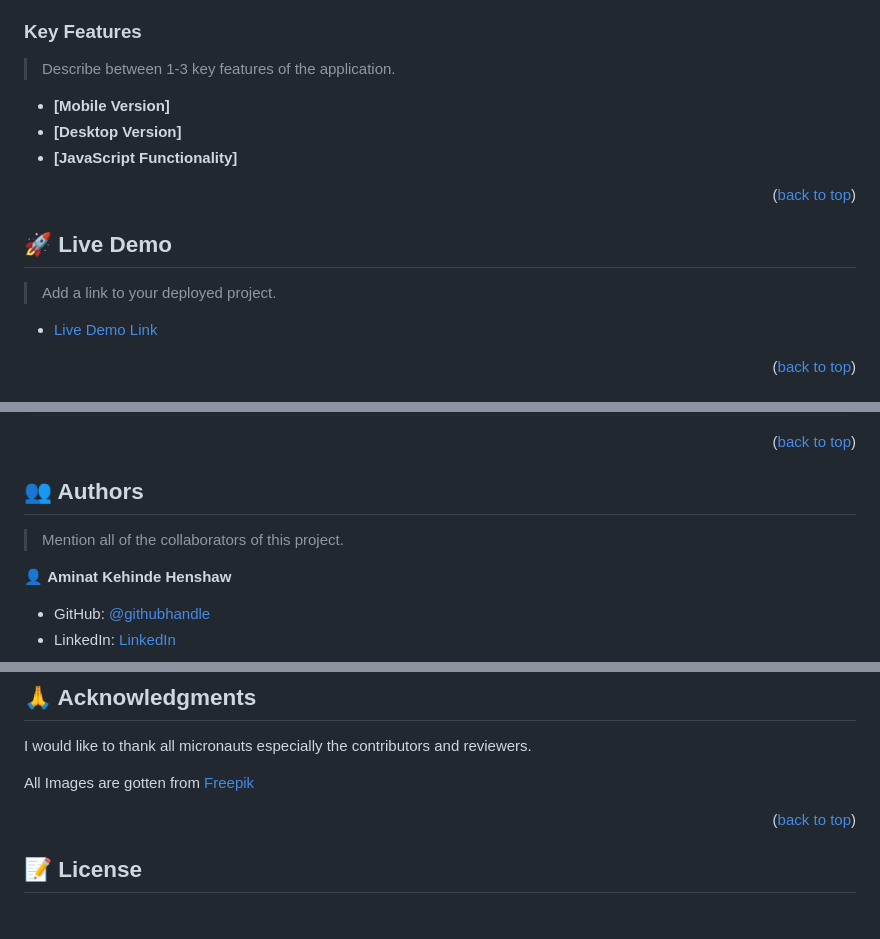
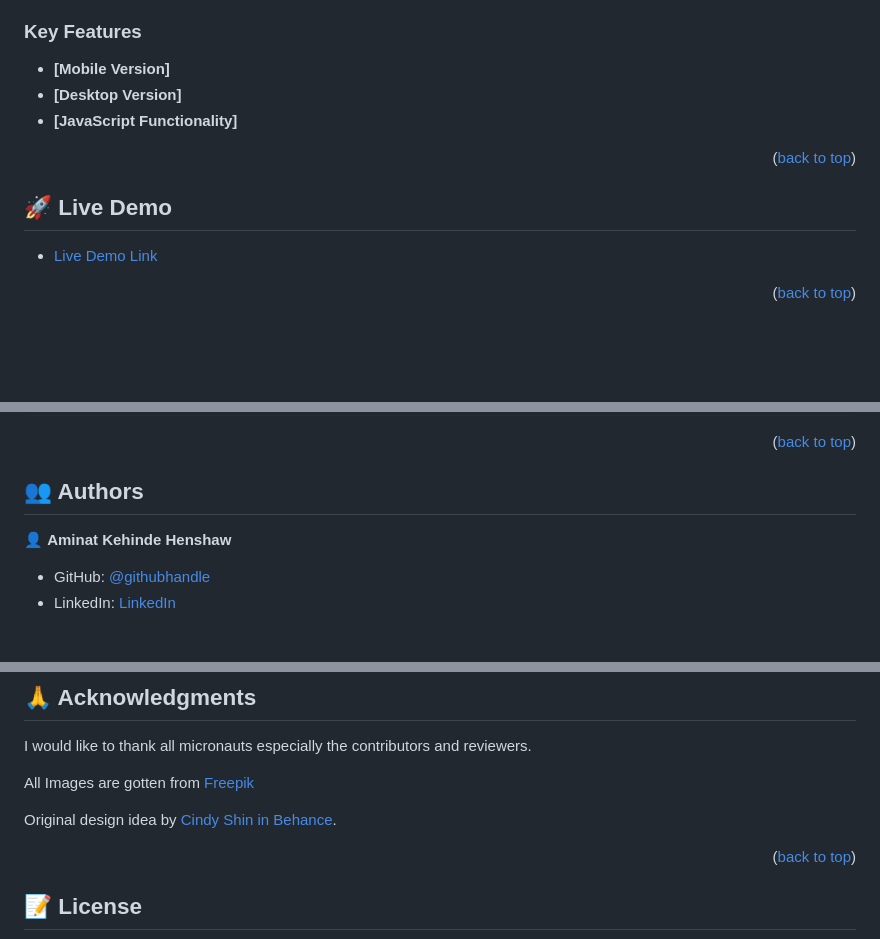
Before and after one commit to Armynerh/html-capstone-project, a Markdown page: README.md, 3 parts joined by grey strips. GitHub-like rendering; blank space fills up the shorter version.

Commit message:
Modify README.md for reviews

```diff
--- a/README.md
+++ b/README.md
@@ -83,7 +83,6 @@ For more information on the importance of a professional README for your reposit
 
 ### Key Features <a name="key-features"></a>
 
-> Describe between 1-3 key features of the application.
 
 - **[Mobile Version]**
 - **[Desktop Version]**
@@ -95,7 +94,6 @@ For more information on the importance of a professional README for your reposit
 
 ## 🚀 Live Demo <a name="live-demo"></a>
 
-> Add a link to your deployed project.
 
 - [Live Demo Link](https://armynerh.github.io/html-capstone-project/)
 
@@ -126,7 +124,6 @@ Example commands:
 
 ## 👥 Authors <a name="authors"></a>
 
-> Mention all of the collaborators of this project.
 
 👤 **Aminat Kehinde Henshaw**
 
@@ -172,6 +169,10 @@ I would like to thank all micronauts especially the contributors and reviewers.
 
 All Images are gotten from [Freepik](https://www.freepik.com)
 
+Original design idea by [Cindy Shin in Behance](https://www.behance.net/adagio07).
+
+
+
 <p align="right">(<a href="#readme-top">back to top</a>)</p>
 
 <!-- LICENSE -->
```
